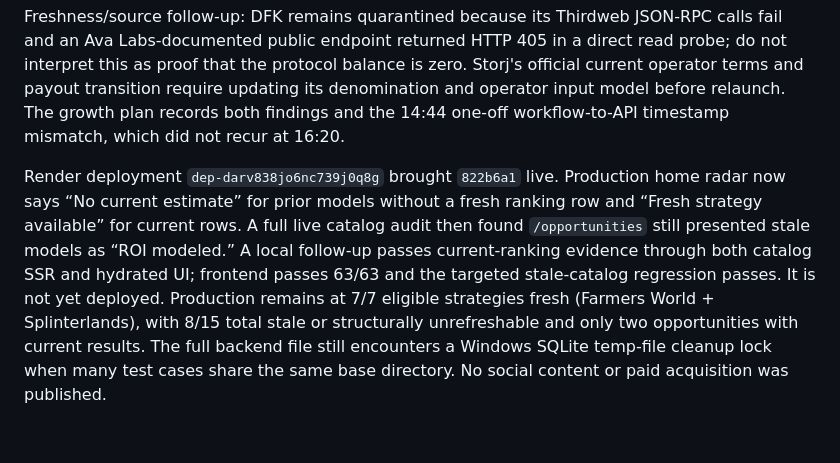
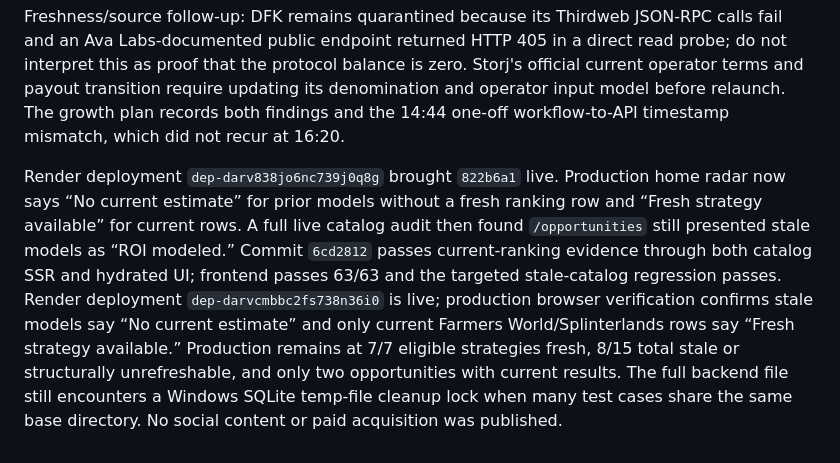
Before and after one commit to IRequelm/gamefi-roi, a Markdown page: docs/MASTER_CONTROL.md, the part around the change. Drawn GitHub-style.

```diff
--- a/docs/MASTER_CONTROL.md
+++ b/docs/MASTER_CONTROL.md
@@ -537,4 +537,4 @@ The scheduled run for the 16:00–20:00 UTC calculation window had not appeared
 
 Freshness/source follow-up: DFK remains quarantined because its Thirdweb JSON-RPC calls fail and an Ava Labs-documented public endpoint returned HTTP 405 in a direct read probe; do not interpret this as proof that the protocol balance is zero. Storj's official current operator terms and payout transition require updating its denomination and operator input model before relaunch. The growth plan records both findings and the 14:44 one-off workflow-to-API timestamp mismatch, which did not recur at 16:20.
 
-Render deployment `dep-darv838jo6nc739j0q8g` brought `822b6a1` live. Production home radar now says “No current estimate” for prior models without a fresh ranking row and “Fresh strategy available” for current rows. A full live catalog audit then found `/opportunities` still presented stale models as “ROI modeled.” A local follow-up passes current-ranking evidence through both catalog SSR and hydrated UI; frontend passes 63/63 and the targeted stale-catalog regression passes. It is not yet deployed. Production remains at 7/7 eligible strategies fresh (Farmers World + Splinterlands), with 8/15 total stale or structurally unrefreshable and only two opportunities with current results. The full backend file still encounters a Windows SQLite temp-file cleanup lock when many test cases share the same base directory. No social content or paid acquisition was published.
+Render deployment `dep-darv838jo6nc739j0q8g` brought `822b6a1` live. Production home radar now says “No current estimate” for prior models without a fresh ranking row and “Fresh strategy available” for current rows. A full live catalog audit then found `/opportunities` still presented stale models as “ROI modeled.” Commit `6cd2812` passes current-ranking evidence through both catalog SSR and hydrated UI; frontend passes 63/63 and the targeted stale-catalog regression passes. Render deployment `dep-darvcmbbc2fs738n36i0` is live; production browser verification confirms stale models say “No current estimate” and only current Farmers World/Splinterlands rows say “Fresh strategy available.” Production remains at 7/7 eligible strategies fresh, 8/15 total stale or structurally unrefreshable, and only two opportunities with current results. The full backend file still encounters a Windows SQLite temp-file cleanup lock when many test cases share the same base directory. No social content or paid acquisition was published.
```
Also changed, not shown: docs/GROWTH_OPERATING_PLAN.md (+2 -2 lines), docs/STATUS.md (+3 -1 lines).
